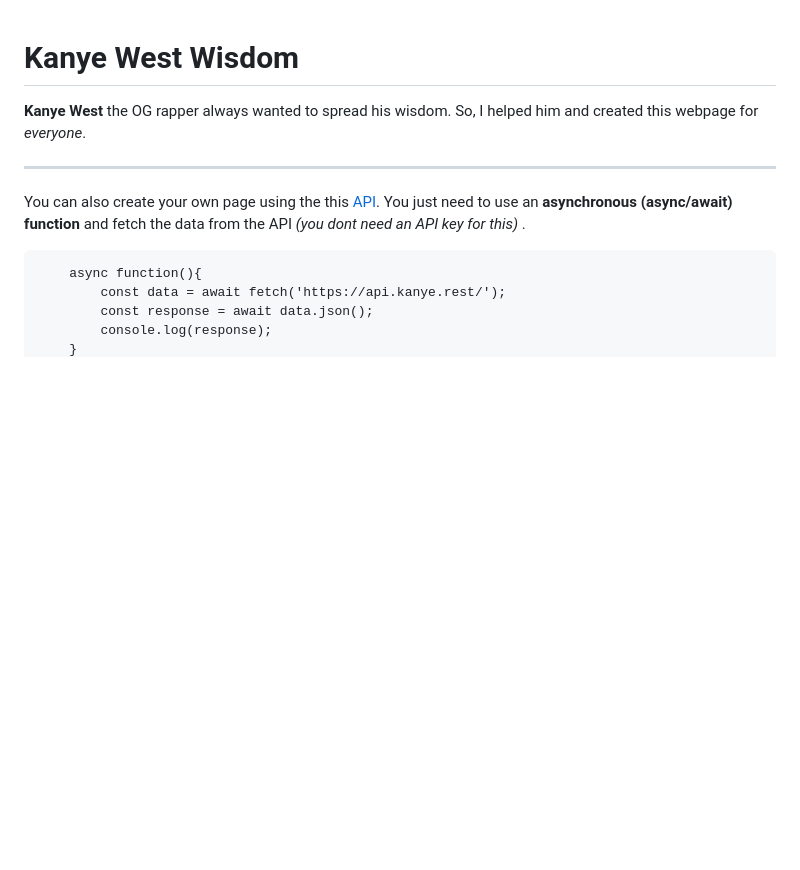
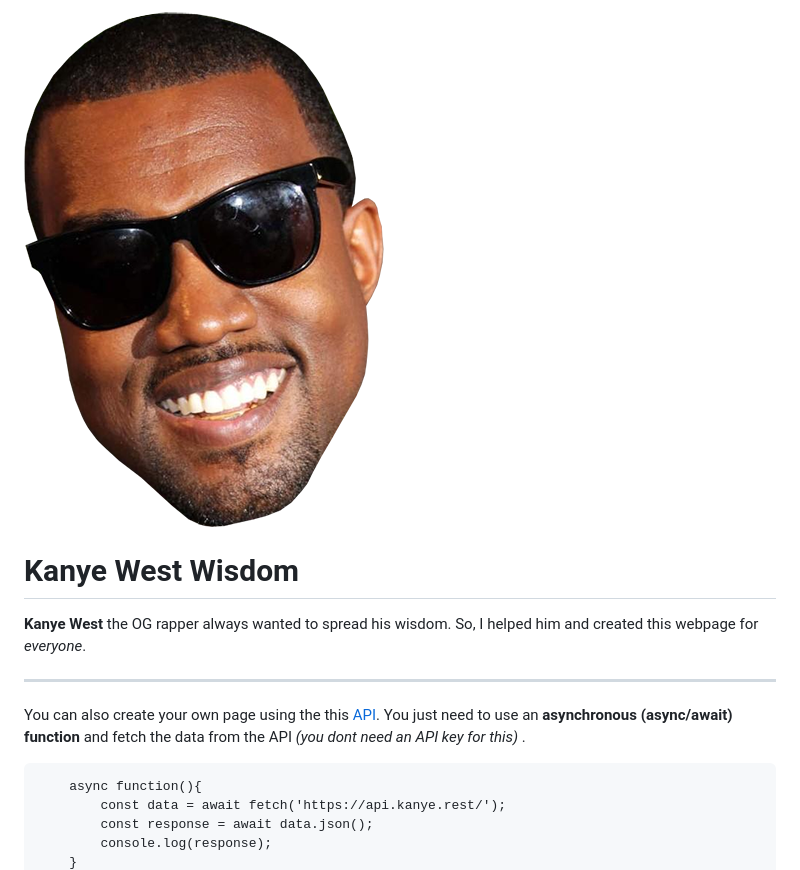
Before and after one commit to utkarsh-1905/kanye-qoutes, a Markdown page: README.md, the part around the change. Drawn GitHub-style; pictures changed too: kanye-photos/logo.png (added); blank space fills up the shorter version.

Commit message:
Updated Readme and added Favicon

```diff
--- a/README.md
+++ b/README.md
@@ -1,3 +1,4 @@
+![KanyeWest](kanye-photos/logo.png)
 # Kanye West Wisdom
 
 **Kanye West** the OG rapper always wanted to spread his wisdom. So, I helped him and created this webpage for _everyone_.
```
Also changed, not shown: 1 other file.
